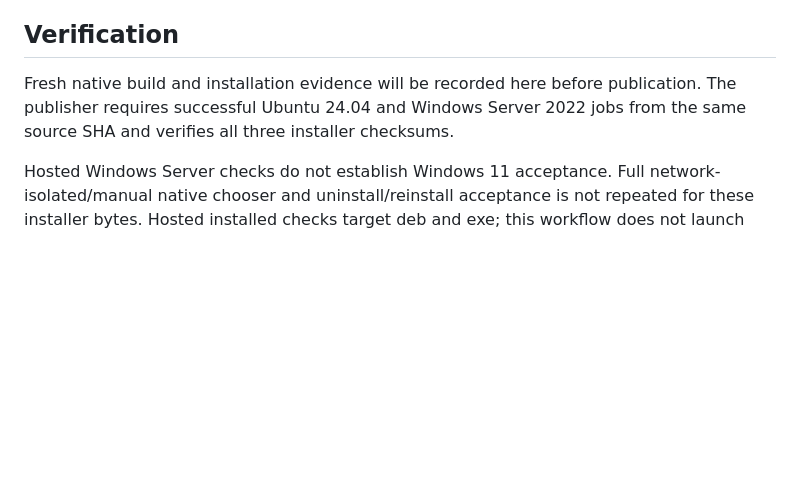
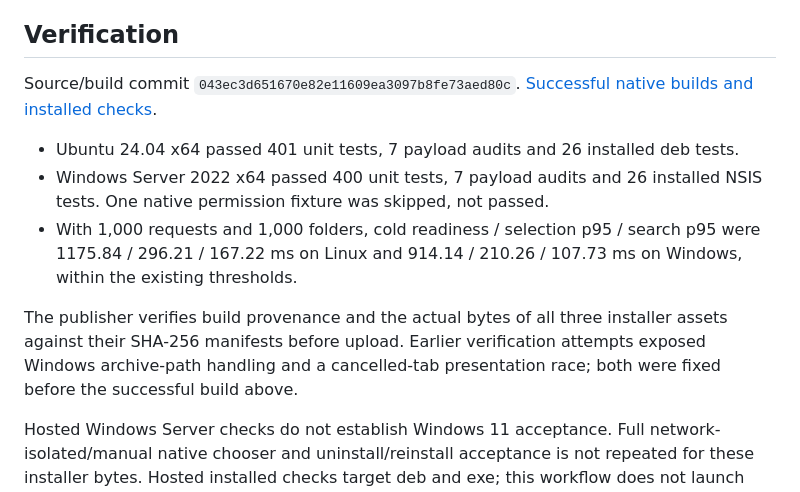
Before and after one commit to miladmoham1400/api-client, a Markdown page: docs/releases/v0.5.0.md, the part around the change. Rendered like a GitHub page; blank space fills up the shorter version.

Commit message:
Record verified native 0.5.0 installers

```diff
--- a/docs/releases/v0.5.0.md
+++ b/docs/releases/v0.5.0.md
@@ -22,7 +22,13 @@ Download `.deb` for Ubuntu 24.04 x64, `.exe` for Windows x64 or `.AppImage` for
 
 ## Verification
 
-Fresh native build and installation evidence will be recorded here before publication. The publisher requires successful Ubuntu 24.04 and Windows Server 2022 jobs from the same source SHA and verifies all three installer checksums.
+Source/build commit `043ec3d651670e82e11609ea3097b8fe73aed80c`. [Successful native builds and installed checks](https://github.com/miladmoham1400/api-client/actions/runs/42362637584).
+
+- Ubuntu 24.04 x64 passed 401 unit tests, 7 payload audits and 26 installed deb tests.
+- Windows Server 2022 x64 passed 400 unit tests, 7 payload audits and 26 installed NSIS tests. One native permission fixture was skipped, not passed.
+- With 1,000 requests and 1,000 folders, cold readiness / selection p95 / search p95 were 1175.84 / 296.21 / 167.22 ms on Linux and 914.14 / 210.26 / 107.73 ms on Windows, within the existing thresholds.
+
+The publisher verifies build provenance and the actual bytes of all three installer assets against their SHA-256 manifests before upload. Earlier verification attempts exposed Windows archive-path handling and a cancelled-tab presentation race; both were fixed before the successful build above.
 
 Hosted Windows Server checks do not establish Windows 11 acceptance. Full network-isolated/manual native chooser and uninstall/reinstall acceptance is not repeated for these installer bytes. Hosted installed checks target deb and exe; this workflow does not launch AppImage. Default AppImage FUSE launch and actual Postman GUI import remain unverified. Transfer tests control chooser responses while using real IPC/file services. Packages are unsigned; Windows may show reputation prompts.
 
```
